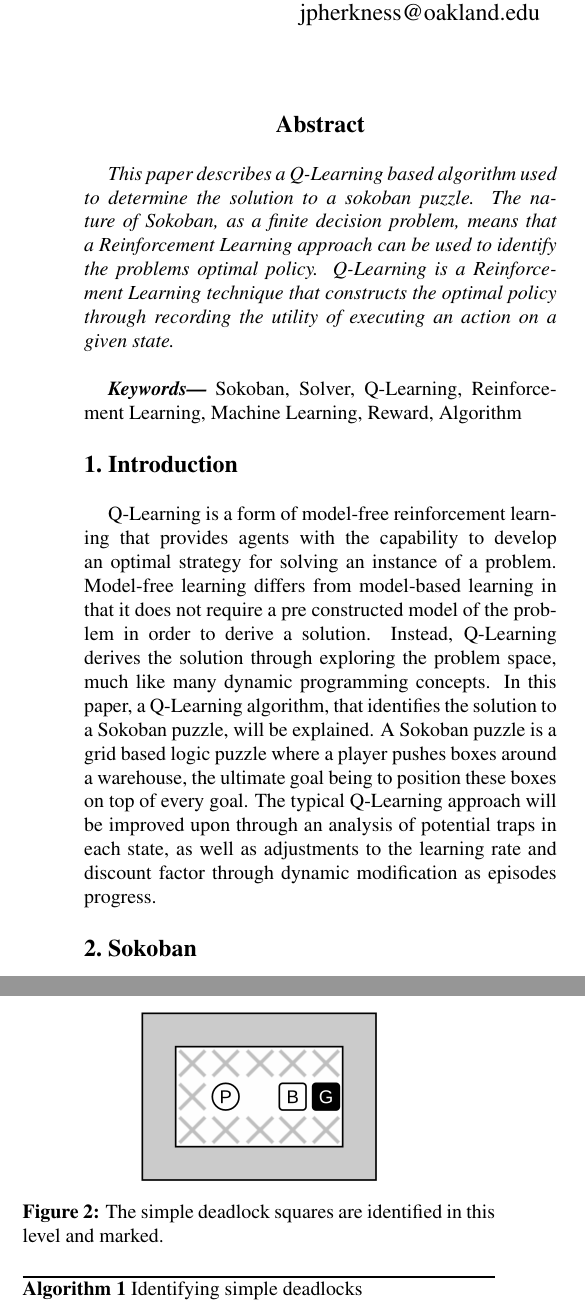
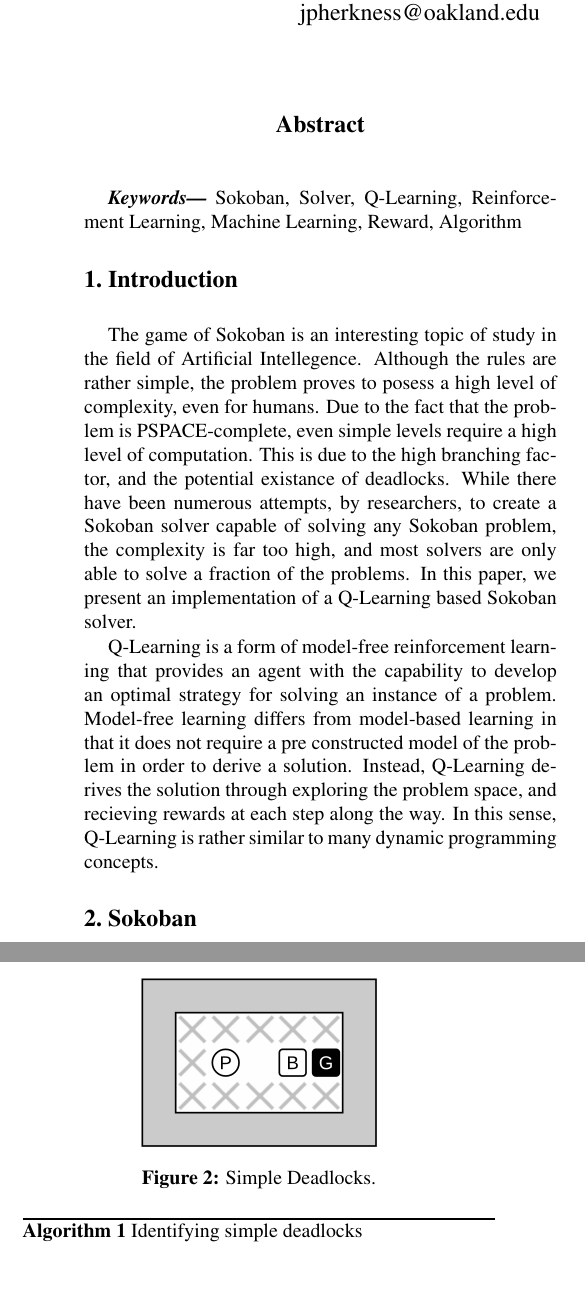
Before and after one commit to jpherkness/FinalReport, a LaTeX paper (latex8.tex): two parts of the columns of pages 1 and 2 of 7, joined at a grey line, cut so that both start at the same text, the shorter picture padded with empty space. Compiled offline with pdfLaTeX.

Commit message:
Add introduction

```diff
--- a/latex8.tex
+++ b/latex8.tex
@@ -58,7 +58,7 @@ jrherkness@oakland.edu\\
 \thispagestyle{empty}
 
 \begin{abstract}
-   This paper describes a Q-Learning based algorithm used to determine the solution to a sokoban puzzle. The nature of Sokoban, as a finite decision problem, means that a Reinforcement Learning approach can be used to identify the problems optimal policy. Q-Learning is a Reinforcement Learning technique that constructs the optimal policy through recording the utility of executing an action on a given state.
+
 \end{abstract}
 
 \providecommand{\keywords}[1]{\textbf{\textit{Keywords---}} #1}
@@ -67,7 +67,9 @@ jrherkness@oakland.edu\\
 %--- Introduction ---------------------------------------------------------------
 \Section{Introduction}
 
-Q-Learning is a form of model-free reinforcement learning that provides agents with the capability to develop an optimal strategy for solving an instance of a problem. Model-free learning differs from model-based learning in that it does not require a pre constructed model of the problem in order to derive a solution. Instead, Q-Learning derives the solution through exploring the problem space, much like many dynamic programming concepts. In this paper, a Q-Learning algorithm, that identifies the solution to a Sokoban puzzle, will be explained. A Sokoban puzzle is a grid based logic puzzle where a player pushes boxes around a warehouse, the ultimate goal being to position these boxes on top of every goal. The typical Q-Learning approach will be improved upon through an analysis of potential traps in each state, as well as adjustments to the learning rate and discount factor through dynamic modification as episodes progress.
+The game of Sokoban is an interesting topic of study in the field of Artificial Intellegence. Although the rules are rather simple, the problem proves to posess a high level of complexity, even for humans. Due to the fact that the problem is PSPACE-complete, even simple levels require a high level of computation. This is due to the high branching factor, and the potential existance of deadlocks. While there have been numerous attempts, by researchers, to create a Sokoban solver capable of solving any Sokoban problem, the complexity is far too high, and most solvers are only able to solve a fraction of the problems. In this paper, we present an implementation of a Q-Learning based Sokoban solver.
+
+Q-Learning is a form of model-free reinforcement learning that provides an agent with the capability to develop an optimal strategy for solving an instance of a problem. Model-free learning differs from model-based learning in that it does not require a pre constructed model of the problem in order to derive a solution. Instead, Q-Learning derives the solution through exploring the problem space, and recieving rewards at each step along the way. In this sense, Q-Learning is rather similar to many dynamic programming concepts.
 
 %--- Sokoban --------------------------------------------------------------------
 \Section{Sokoban}
@@ -77,7 +79,7 @@ Sokoban is two dimensional puzzle game. Each Sokoban level consists of a rectang
 \begin{figure}[h]
   \centering
      \includegraphics[width=0.7\linewidth]{images/basic_unsolved_solved.png}
-  \caption{The simplest solvable sokoban level (left) and the solution (right).}
+  \caption{Simplest solvable Sokoban level.}
   \label{fig:b}
 \end{figure}
 
@@ -86,6 +88,6 @@ The level depicted in figure \ref{fig:b} is the simplest solvable sokoban level
 %--------------------------------------------------------------------------------
 \SubSection{Rules}
 
-The rules of the game are rather simple. During each turn, the player has the ability to move in one of four directions: up, down, left, or right. A square is considered empty if it does not contain a wall or box. If the square corresponding to the direction moved contains a box, and the next square is considered empty, the box is pushed into that square. The player is allowed to move into any empty square. When every goal has been covered by a box, the puzzle is considered solved, and the game ends.
+The rules of the game are rather simple. During each turn, the player has the ability to move in one of four directions: up, down, left, or right. A square is considered empty if it does not contain a wall or box. If the square corresponding to the direction moved contains a box, and the next square is considered empty, the box is pushed into that square. This means the plater can conly push one box at a time. The player is allowed to move into any empty square. When every goal has been covered by a box, the puzzle is considered solved, and the game ends. Any box can be pushed onto any gaol.
 
 %--------------------------------------------------------------------------------
@@ -105,7 +107,7 @@ If we consider the level in figure \ref{fig:sd}, where the simple deadlock squar
 \begin{figure}[h]
   \centering
      \includegraphics[width=0.5\linewidth]{images/simple_deadlock.png}
-  \caption{The simple deadlock squares are identified in this level and marked.}
+  \caption{Simple Deadlocks.}
   \label{fig:sd}
 \end{figure}
 
```
Also changed, not shown: latex8.tex (10 more changed lines).
